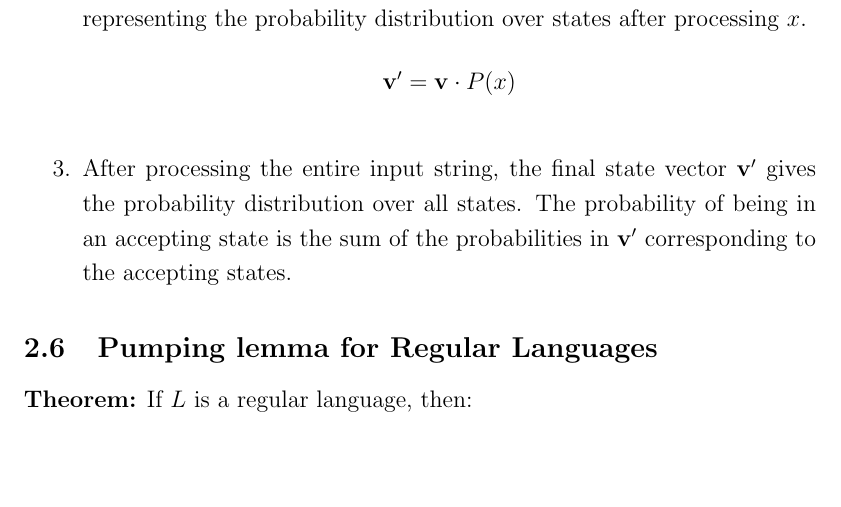
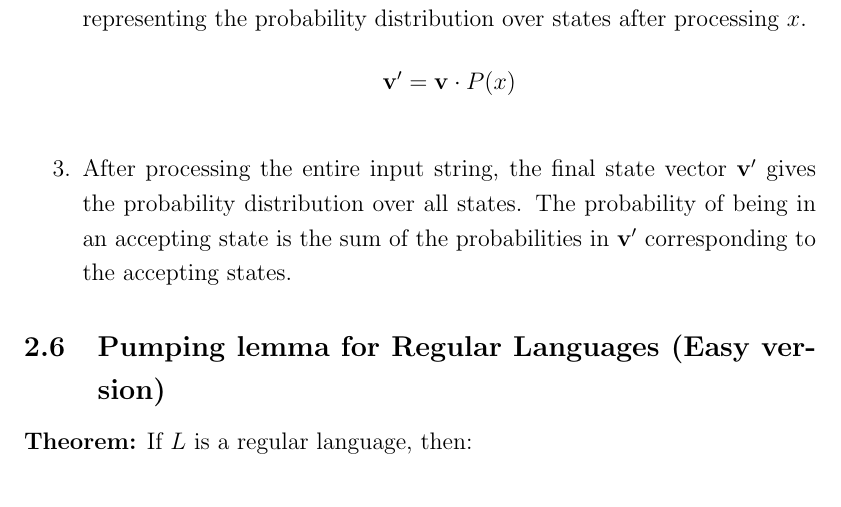
Before and after one commit to jorenchik/automata-cheatsheet, a LaTeX document (AutomataCheatsheet.tex): part of page 12 of 21, cut so that both start at the same text. Compiled offline with pdfLaTeX.

Commit message:
PL easy version in title

```diff
--- a/AutomataCheatsheet.tex
+++ b/AutomataCheatsheet.tex
@@ -415,7 +415,7 @@ the input $x$. The process is as follows:
     \item After processing the entire input string, the final state vector $\mathbf{v}'$ gives the probability distribution over all states. The probability of being in an accepting state is the sum of the probabilities in $\mathbf{v}'$ corresponding to the accepting states.
 \end{enumerate}
 
-\subsection{Pumping lemma for Regular Languages }
+\subsection{Pumping lemma for Regular Languages (Easy version)}
 
 \textbf{Theorem:} If $L$ is a regular language, then:
 
```
Also changed, not shown: export/AutomataCheatsheet.pdf.
